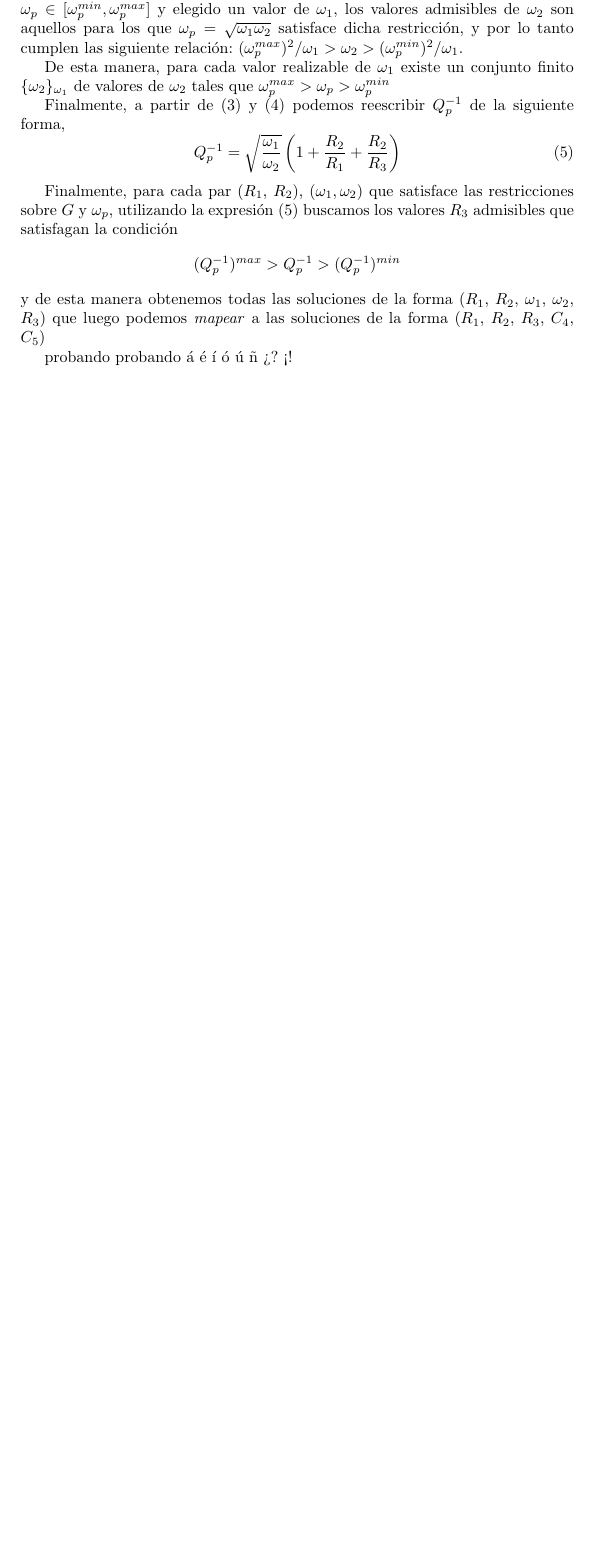
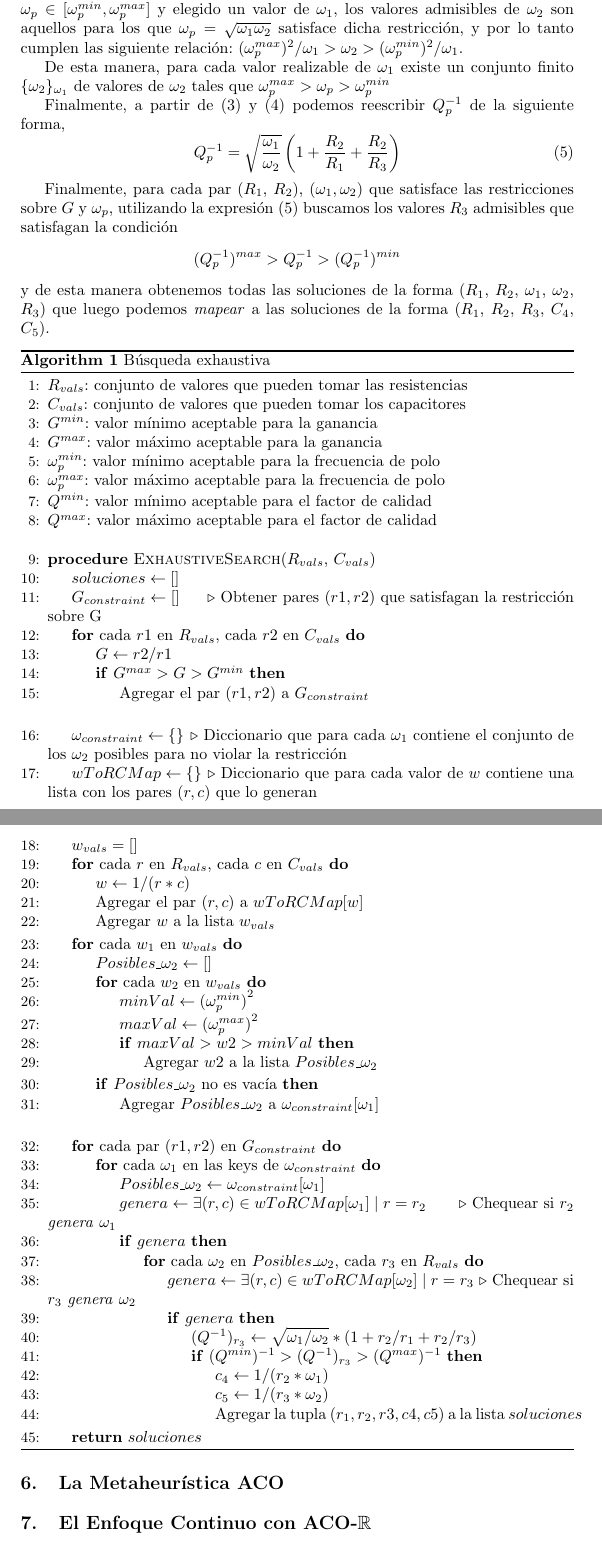
Before and after one commit to leandrodemarco/thesis-aco, a LaTeX thesis (informe/tesis.tex): part of page 5 of 5 before the commit and two parts of pages 5 and 6 of 7 after it, the two joined at a grey line, cut so that both start at the same text, the shorter picture padded with empty space. Compiled offline with pdfLaTeX.

Commit message:
Updated tex with pseudocode of exhaustive search

```diff
--- a/informe/tesis.tex
+++ b/informe/tesis.tex
@@ -165,9 +195,84 @@
     y de esta manera obtenemos todas las soluciones de la forma ($R_1$, $R_2$,
     $\omega_1$, $\omega_2$, $R_3$)
     que luego podemos \textit{mapear} a las soluciones de la forma ($R_1$,
-    $R_2$, $R_3$, $C_4$, $C_5$)
+    $R_2$, $R_3$, $C_4$, $C_5$).
 
-    probando probando á é í ó ú ñ ¿? ¡!
+	\begin{breakablealgorithm}
+		\caption{Búsqueda exhaustiva}
+		\label{alg:exhaustSearch}
+%	\captionof{algorithm}{test caption}
+		\begin{algorithmic}[1]
+			\State $R_{vals}$: conjunto de valores que pueden tomar las resistencias
+			\State $C_{vals}$: conjunto de valores que pueden tomar los capacitores
+			\State $G^{min}$: valor mínimo aceptable para la ganancia
+			\State $G^{max}$: valor máximo aceptable para la ganancia
+			\State $\omega_p^{min}$: valor mínimo aceptable para la frecuencia de polo
+			\State $\omega_p^{max}$: valor máximo aceptable para la frecuencia de polo
+			\State $Q^{min}$: valor mínimo aceptable para el factor de calidad
+			\State $Q^{max}$: valor máximo aceptable para el factor de calidad
+			\item[]
+			\Procedure{ExhaustiveSearch}{$R_{vals}$, $C_{vals}$}
+			\State $soluciones \gets []$
+			\State $G_{constraint} \gets  []$ \Comment{Obtener pares $(r1,r2)$ que satisfagan la restricción sobre G}
+			\For{cada $r1$ en $R_{vals}$, cada $r2$ en $C_{vals}$}
+			\State $G \gets r2/r1$
+			\If{$G^{max} > G > G^{min}$}
+			\State Agregar el par $(r1, r2)$ a $G_{constraint}$
+			\EndIf
+			\EndFor
+			\item[]
+			\State $\omega_{constraint} \gets \{\}$ \Comment{Diccionario que para cada $\omega_1$ contiene el conjunto de los $\omega_2$ posibles para no violar la
+			restricción}
+			\State $wToRCMap \gets \{\}$  \Comment{Diccionario que para cada valor de $w$ contiene una lista con los pares $(r,c)$ que lo generan}
+			\item[]
+			\State $w_{vals} = [ ]$
+			\For{cada $r$ en $R_{vals}$, cada $c$ en $C_{vals}$}
+			\State $w \gets 1/(r*c)$
+			\State Agregar el par $(r,c)$ a $wToRCMap[w]$
+			\State Agregar $w$ a la lista $w_{vals}$
+			\EndFor
+			\For{cada $w_1$ en $w_{vals}$}
+			\State $Posibles\_\omega_2 \gets [ ]$
+			\For{cada $w_2$ en $w_{vals}$}
+			\State $minVal \gets {(\omega_p^{min})}^{2}$
+			\State $maxVal \gets {(\omega_p^{max})}^{2}$
+			\If{$maxVal > w2 > minVal$}
+			\State Agregar $w2$ a la lista $Posibles\_\omega_2$
+			\EndIf
+			\EndFor
+			\If{$Posibles\_\omega_2$ no es vacía}
+			\State Agregar $Posibles\_\omega_2$ a $\omega_{constraint}[\omega_1]$
+			\EndIf
+			\EndFor
+			\item[]
+			\For{cada par $(r1,r2)$ en $G_{constraint}$}
+			\For{cada $\omega_1$ en las keys de $\omega_{constraint}$}
+			\State $Posibles\_\omega_2 \gets \omega_{constraint}[\omega_1]$
+			\State $genera \gets \exists (r,c) \in wToRCMap[\omega_1] \mid r = r_2$ \Comment{Chequear si $r_2$ \textit{genera} $\omega_1$}
+			\If{$genera$}
+			\For{cada $\omega_2$ en $Posibles\_\omega_2$, cada $r_3$ en $R_{vals}$}
+			\State $genera \gets \exists (r,c) \in wToRCMap[\omega_2] \mid r = r_3$ \Comment{Chequear si $r_3$ \textit{genera} $\omega_2$}
+			\If{$genera$}
+			\State $(Q^{-1})_{r_3} \gets \sqrt{\omega_1 / \omega_2} * (1  + r_2/r_1 + r_2/r_3)$
+			\If{$(Q^{min})^{-1} > (Q^{-1})_{r_3} > (Q^{max})^{-1}$}
+			\State $c_4 \gets 1/(r_2 * \omega_1)$
+			\State $c_5 \gets 1/(r_3 * \omega_2)$
+			\State Agregar la tupla $(r_1, r_2, r3, c4, c5)$ a la lista $soluciones$
+			\EndIf
+			\EndIf
+			\EndFor
+			\EndIf
+			\EndFor
+			\EndFor
+			\State \textbf{return} $soluciones$
+			\EndProcedure
+		\end{algorithmic}
+	\end{breakablealgorithm}
+
+  \section{\textbf{La Metaheurística ACO}}
+
+  \section{\textbf{El Enfoque Continuo con ACO-$\mathbb{R} $}}
+
   \begin{thebibliography}{1}
       \bibitem{corr}
       Corral, C.:
```
Also changed, not shown: informe/tesis.tex (59 more changed lines), 1 other file.
